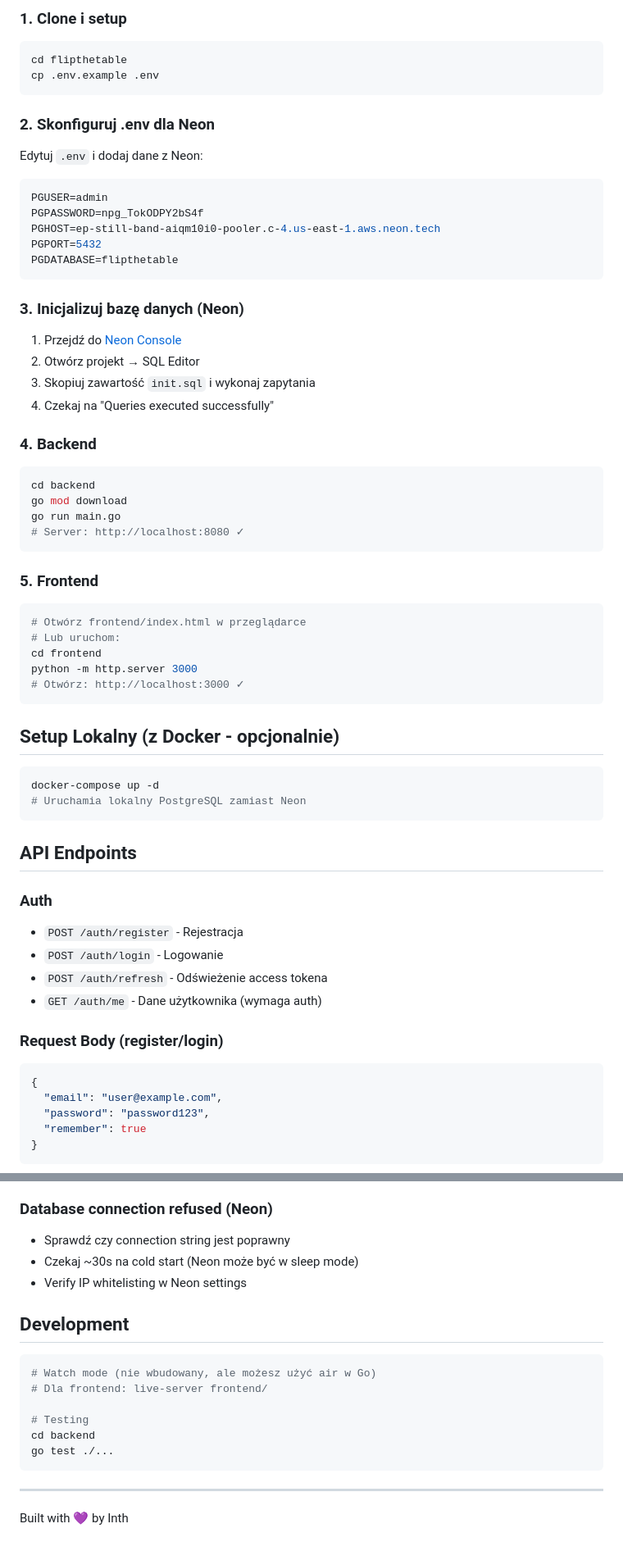
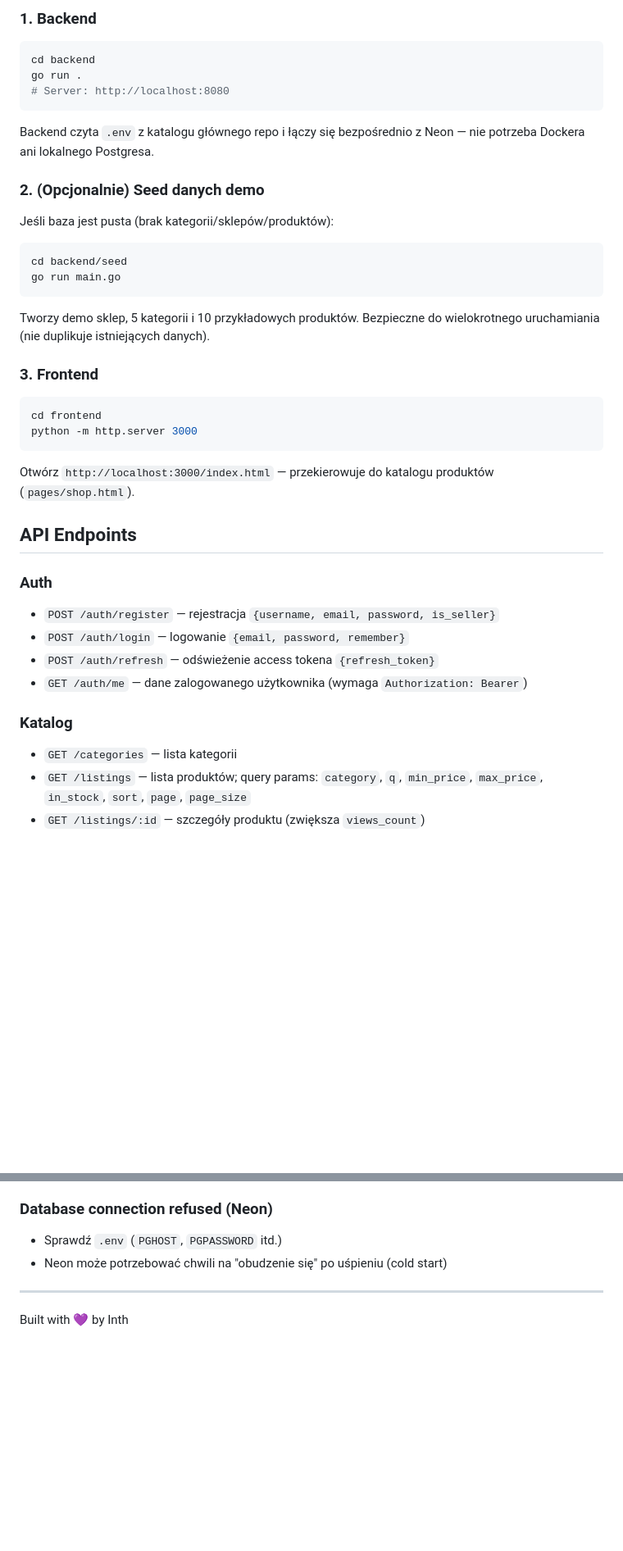
Before and after one commit to w-igor/flipthetable, a Markdown page: README.md, 2 parts joined by grey strips. Shown at 82% size. Drawn GitHub-style; blank space fills up the shorter version.

````diff
--- a/README.md
+++ b/README.md
@@ -80,63 +55,37 @@ Monorepo dla Etsy-like marketplace z Go backendem, vanilla JS frontendem, i Neon
 
-### 1. Clone i setup
-```bash
-cd flipthetable
-cp .env.example .env
-```
-
-### 2. Skonfiguruj .env dla Neon
-Edytuj `.env` i dodaj dane z Neon:
-```bash
-PGUSER=admin
-PGPASSWORD=npg_TokODPY2bS4f
-PGHOST=ep-still-band-aiqm10i0-pooler.c-4.us-east-1.aws.neon.tech
-PGPORT=5432
-PGDATABASE=flipthetable
-```
-
-### 3. Inicjalizuj bazę danych (Neon)
-1. Przejdź do [Neon Console](https://console.neon.tech)
-2. Otwórz projekt → SQL Editor
-3. Skopiuj zawartość `init.sql` i wykonaj zapytania
-4. Czekaj na "Queries executed successfully"
-
-### 4. Backend
+### 1. Backend
 ```bash
 cd backend
-go mod download
+go run .
+# Server: http://localhost:8080
+```
+Backend czyta `.env` z katalogu głównego repo i łączy się bezpośrednio z Neon — nie potrzeba Dockera ani lokalnego Postgresa.
+
+### 2. (Opcjonalnie) Seed danych demo
+Jeśli baza jest pusta (brak kategorii/sklepów/produktów):
+```bash
+cd backend/seed
 go run main.go
-# Server: http://localhost:8080 ✓
 ```
+Tworzy demo sklep, 5 kategorii i 10 przykładowych produktów. Bezpieczne do wielokrotnego uruchamiania (nie duplikuje istniejących danych).
 
-### 5. Frontend
+### 3. Frontend
 ```bash
-# Otwórz frontend/index.html w przeglądarce
-# Lub uruchom:
 cd frontend
 python -m http.server 3000
-# Otwórz: http://localhost:3000 ✓
 ```
-
-## Setup Lokalny (z Docker - opcjonalnie)
-```bash
-docker-compose up -d
-# Uruchamia lokalny PostgreSQL zamiast Neon
-```
+Otwórz `http://localhost:3000/index.html` — przekierowuje do katalogu produktów (`pages/shop.html`).
 
 ## API Endpoints
 
 ### Auth
-- `POST /auth/register` - Rejestracja
-- `POST /auth/login` - Logowanie
-- `POST /auth/refresh` - Odświeżenie access tokena
-- `GET /auth/me` - Dane użytkownika (wymaga auth)
+- `POST /auth/register` — rejestracja `{username, email, password, is_seller}`
+- `POST /auth/login` — logowanie `{email, password, remember}`
+- `POST /auth/refresh` — odświeżenie access tokena `{refresh_token}`
+- `GET /auth/me` — dane zalogowanego użytkownika (wymaga `Authorization: Bearer`)
 
-### Request Body (register/login)
-```json
-{
-  "email": "user@example.com",
-  "password": "password123",
-  "remember": true
-}
-```
+### Katalog
+- `GET /categories` — lista kategorii
+- `GET /listings` — lista produktów; query params: `category`, `q`, `min_price`, `max_price`, `in_stock`, `sort`, `page`, `page_size`
+- `GET /listings/:id` — szczegóły produktu (zwiększa `views_count`)
 
@@ -217,19 +116,7 @@ PGPASSWORD=npg_TokODPY2bS4f
 
 ### Database connection refused (Neon)
-- Sprawdź czy connection string jest poprawny
-- Czekaj ~30s na cold start (Neon może być w sleep mode)
-- Verify IP whitelisting w Neon settings
-
-## Development
-
-```bash
-# Watch mode (nie wbudowany, ale możesz użyć air w Go)
-# Dla frontend: live-server frontend/
-
-# Testing
-cd backend
-go test ./...
-```
+- Sprawdź `.env` (`PGHOST`, `PGPASSWORD` itd.)
+- Neon może potrzebować chwili na "obudzenie się" po uśpieniu (cold start)
 
 ---
 
````
Also changed, not shown: other parts of README.md (+47 -122 lines).
